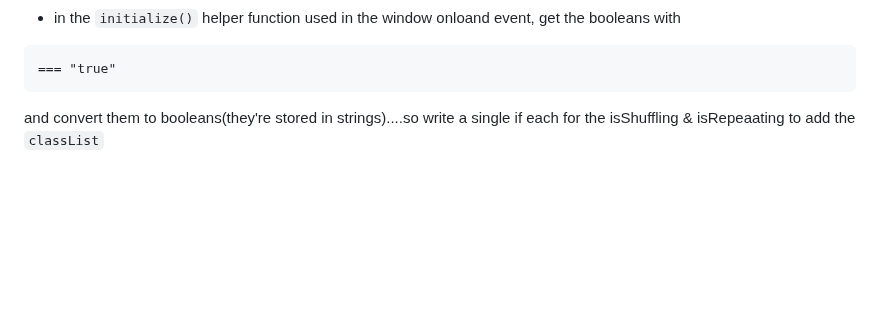
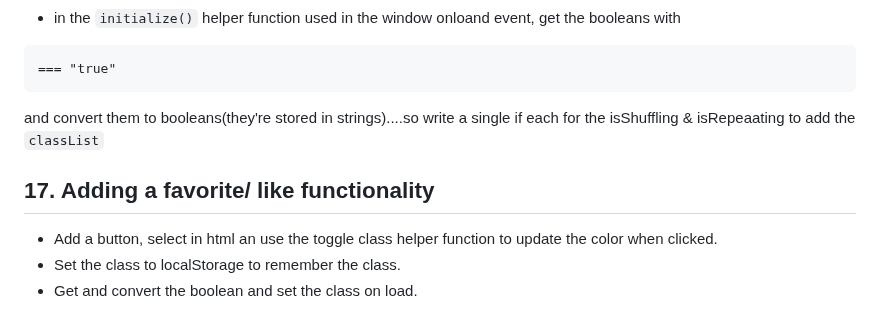
Before and after one commit to BA-atomic/Simple-music-player-app, a Markdown page: devNotes.md, the part around the change. Drawn GitHub-style; blank space fills up the shorter version.

````diff
--- a/devNotes.md
+++ b/devNotes.md
@@ -547,3 +547,8 @@ put both in the two button listener or just put both in a helper function
 === "true"
 ```
 and convert them to booleans(they're stored in strings)....so write a single if each for the isShuffling & isRepeaating to add the `classList`
+
+## 17. Adding a favorite/ like functionality
+- Add a button, select in html an use the toggle class helper function to update the color when clicked.
+- Set the class to localStorage to remember the class.
+- Get and convert the boolean and set the class on load.
````
